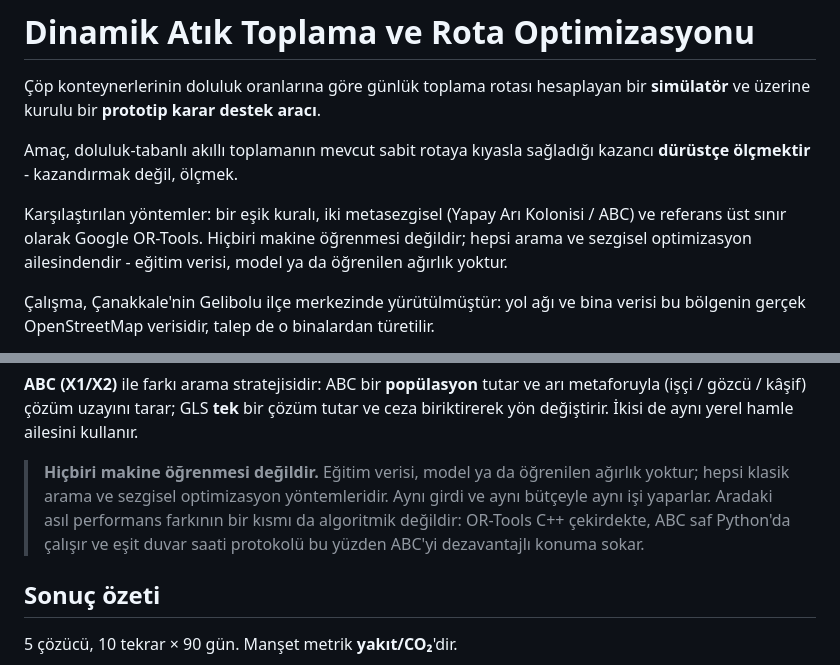
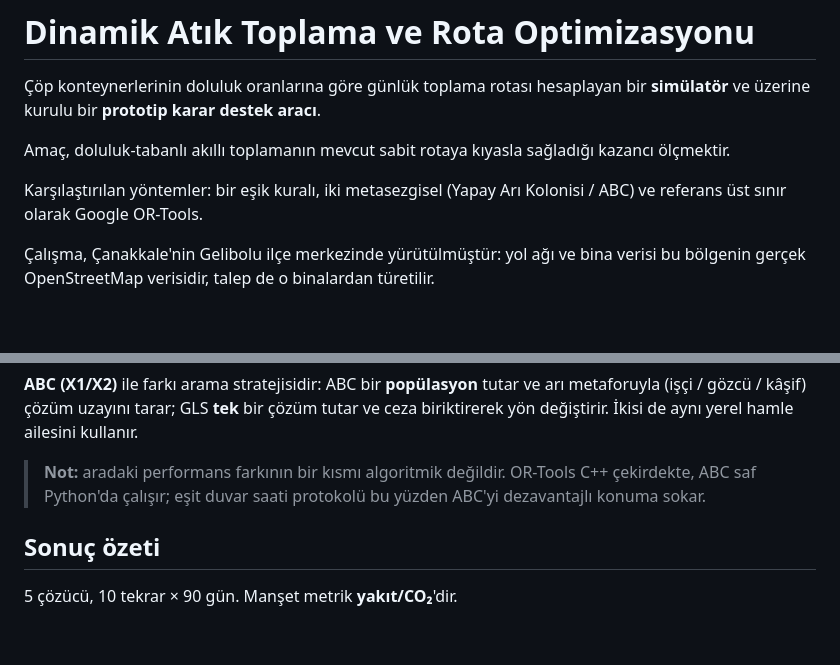
Before and after one commit to Yigitkuyucu/garbage-truck-route-optimization, a Markdown page: README.md, 2 parts joined by grey strips. Drawn GitHub-style; blank space fills up the shorter version.

Commit message:
README: amac cumlesini sadelestir, gereksiz vurgulari kaldir

```diff
--- a/README.md
+++ b/README.md
@@ -4,12 +4,10 @@
 **simülatör** ve üzerine kurulu bir **prototip karar destek aracı**.
 
 Amaç, doluluk-tabanlı akıllı toplamanın mevcut sabit rotaya kıyasla sağladığı
-kazancı **dürüstçe ölçmektir** - kazandırmak değil, ölçmek.
+kazancı ölçmektir.
 
 Karşılaştırılan yöntemler: bir eşik kuralı, iki metasezgisel (Yapay Arı Kolonisi
-/ ABC) ve referans üst sınır olarak Google OR-Tools. Hiçbiri makine öğrenmesi
-değildir; hepsi arama ve sezgisel optimizasyon ailesindendir - eğitim verisi,
-model ya da öğrenilen ağırlık yoktur.
+/ ABC) ve referans üst sınır olarak Google OR-Tools.
 
 Çalışma, Çanakkale'nin Gelibolu ilçe merkezinde yürütülmüştür: yol ağı ve bina
 verisi bu bölgenin gerçek OpenStreetMap verisidir, talep de o binalardan türetilir.
@@ -72,12 +70,9 @@ arı metaforuyla (işçi / gözcü / kâşif) çözüm uzayını tarar; GLS **te
 çözüm tutar ve ceza biriktirerek yön değiştirir. İkisi de aynı yerel hamle
 ailesini kullanır.
 
-> **Hiçbiri makine öğrenmesi değildir.** Eğitim verisi, model ya da öğrenilen
-> ağırlık yoktur; hepsi klasik arama ve sezgisel optimizasyon yöntemleridir.
-> Aynı girdi ve aynı bütçeyle aynı işi yaparlar. Aradaki asıl performans farkının
-> bir kısmı da algoritmik değildir: OR-Tools C++ çekirdekte, ABC saf Python'da
-> çalışır ve eşit duvar saati protokolü bu yüzden ABC'yi dezavantajlı konuma
-> sokar.
+> **Not:** aradaki performans farkının bir kısmı algoritmik değildir. OR-Tools
+> C++ çekirdekte, ABC saf Python'da çalışır; eşit duvar saati protokolü bu
+> yüzden ABC'yi dezavantajlı konuma sokar.
 
 ## Sonuç özeti
 
```
